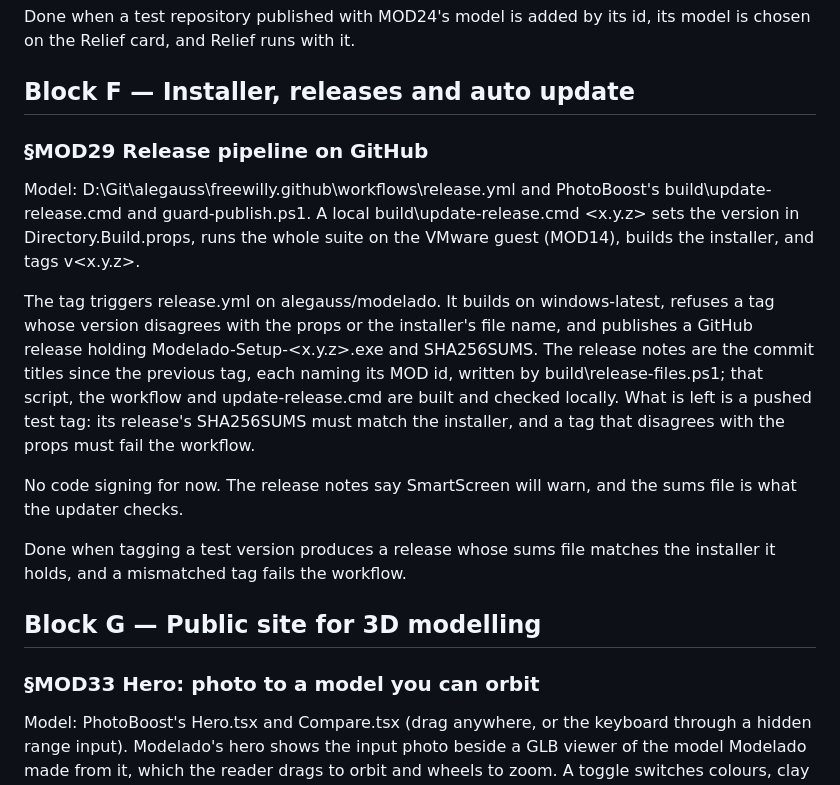
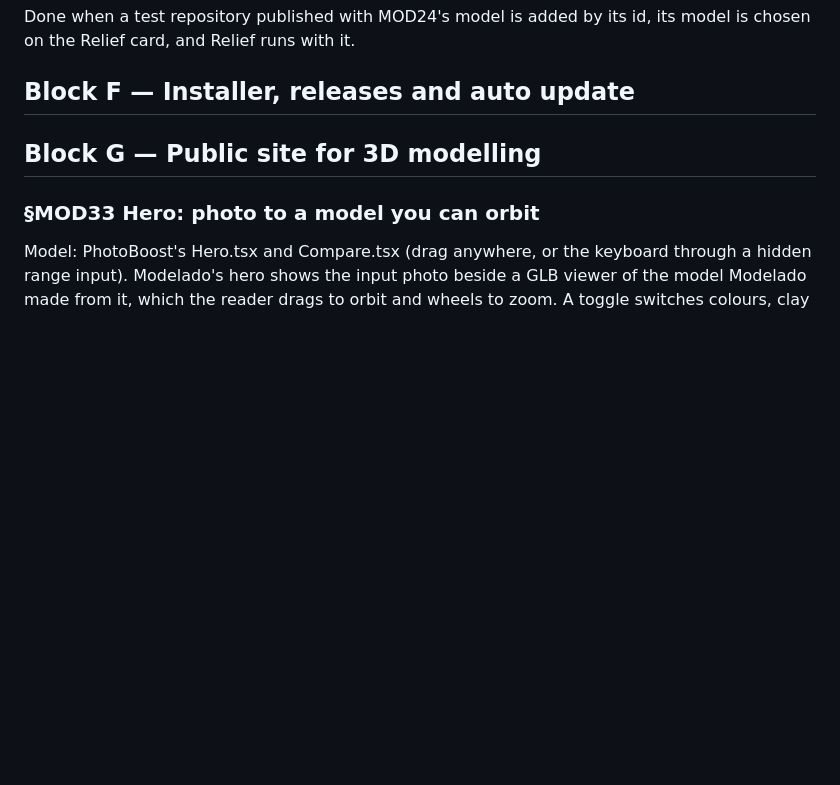
Before and after one commit to alegauss/modelado, a Markdown page: docs/IMPROVEMENTS.md, the part around the change. GitHub-like rendering; blank space fills up the shorter version.

```diff
--- a/docs/IMPROVEMENTS.md
+++ b/docs/IMPROVEMENTS.md
@@ -95,27 +95,6 @@ Done when a test repository published with MOD24's model is added by its id, its
 is chosen on the Relief card, and Relief runs with it.
 
 ## Block F — Installer, releases and auto update
-
-### §MOD29 Release pipeline on GitHub
-
-Model: D:\Git\alegauss\freewilly\.github\workflows\release.yml and PhotoBoost's
-build\update-release.cmd and guard-publish.ps1. A local build\update-release.cmd <x.y.z>
-sets the version in Directory.Build.props, runs the whole suite on the VMware guest
-(MOD14), builds the installer, and tags v<x.y.z>.
-
-The tag triggers release.yml on alegauss/modelado. It builds on windows-latest, refuses
-a tag whose version disagrees with the props or the installer's file name, and publishes
-a GitHub release holding Modelado-Setup-<x.y.z>.exe and SHA256SUMS. The release notes
-are the commit titles since the previous tag, each naming its MOD id, written by
-build\release-files.ps1; that script, the workflow and update-release.cmd are built and
-checked locally. What is left is a pushed test tag: its release's SHA256SUMS must match
-the installer, and a tag that disagrees with the props must fail the workflow.
-
-No code signing for now. The release notes say SmartScreen will warn, and the sums file
-is what the updater checks.
-
-Done when tagging a test version produces a release whose sums file matches the
-installer it holds, and a mismatched tag fails the workflow.
 
 ## Block G — Public site for 3D modelling
 
```
Also changed, not shown: docs/CHANGELOG.md (+1 -1 lines), docs/ROADMAP.md (+1 -11 lines).
